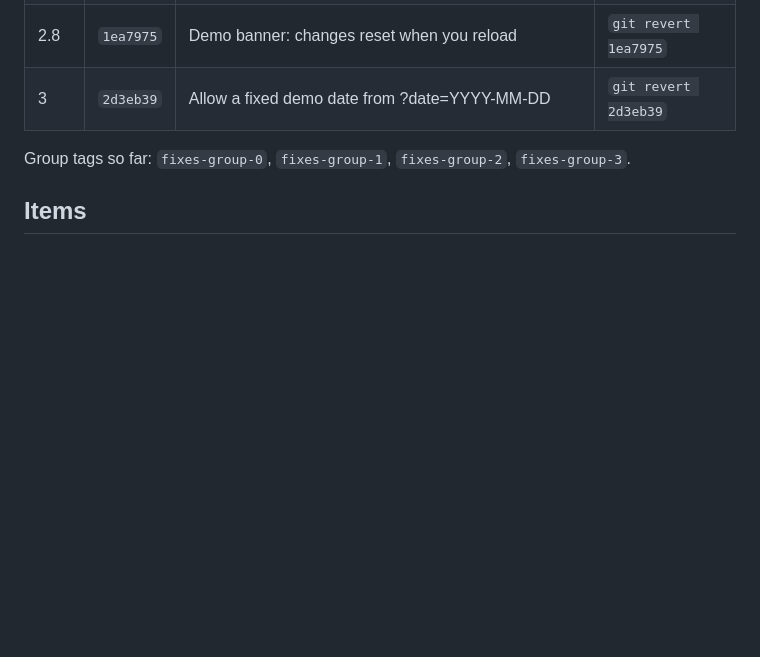
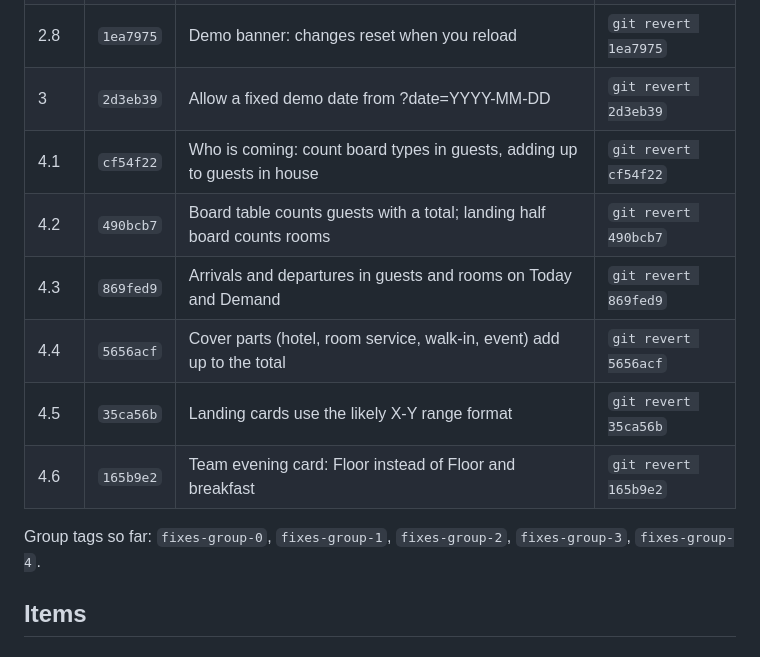
Before and after one commit to Mrpantzy/DemandInn, a Markdown page: REVIEW_FIXES.md, the part around the change. Rendered like a GitHub page; blank space fills up the shorter version.

Commit message:
Log: commit index for group 4
Co-Authored-By: Claude Opus 5.5 <noreply@anthropic.com>

```diff
--- a/REVIEW_FIXES.md
+++ b/REVIEW_FIXES.md
@@ -56,8 +56,14 @@ Every commit on the branch, oldest first. Filled in at the end of each group, so
 | 2.7 | `64b664a` | Darken amber chip text to pass 4.5:1 contrast | `git revert 64b664a` |
 | 2.8 | `1ea7975` | Demo banner: changes reset when you reload | `git revert 1ea7975` |
 | 3 | `2d3eb39` | Allow a fixed demo date from ?date=YYYY-MM-DD | `git revert 2d3eb39` |
+| 4.1 | `cf54f22` | Who is coming: count board types in guests, adding up to guests in house | `git revert cf54f22` |
+| 4.2 | `490bcb7` | Board table counts guests with a total; landing half board counts rooms | `git revert 490bcb7` |
+| 4.3 | `869fed9` | Arrivals and departures in guests and rooms on Today and Demand | `git revert 869fed9` |
+| 4.4 | `5656acf` | Cover parts (hotel, room service, walk-in, event) add up to the total | `git revert 5656acf` |
+| 4.5 | `35ca56b` | Landing cards use the likely X-Y range format | `git revert 35ca56b` |
+| 4.6 | `165b9e2` | Team evening card: Floor instead of Floor and breakfast | `git revert 165b9e2` |
 
-Group tags so far: `fixes-group-0`, `fixes-group-1`, `fixes-group-2`, `fixes-group-3`.
+Group tags so far: `fixes-group-0`, `fixes-group-1`, `fixes-group-2`, `fixes-group-3`, `fixes-group-4`.
 <!-- commit-index:end -->
 
 ## Items
```
